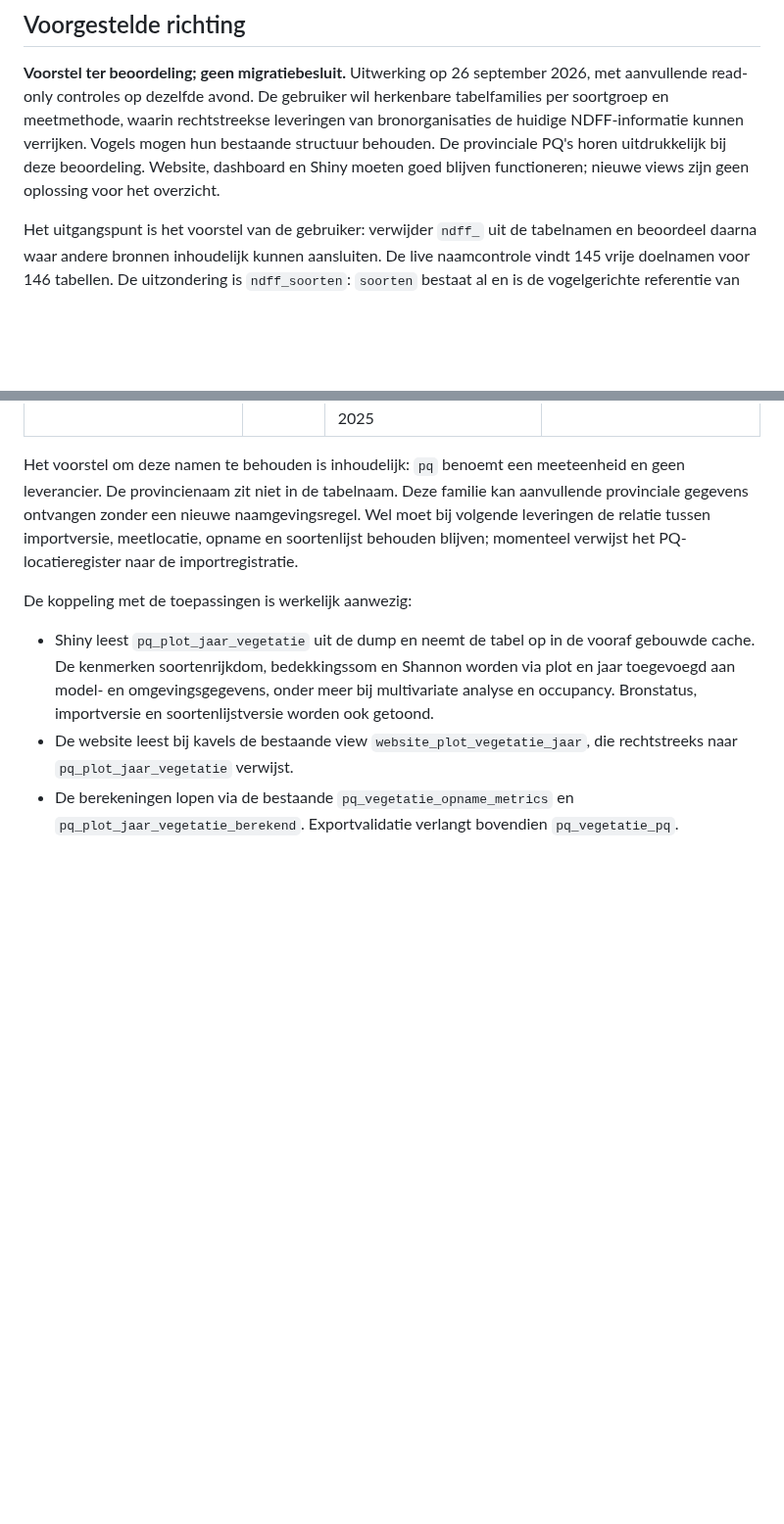
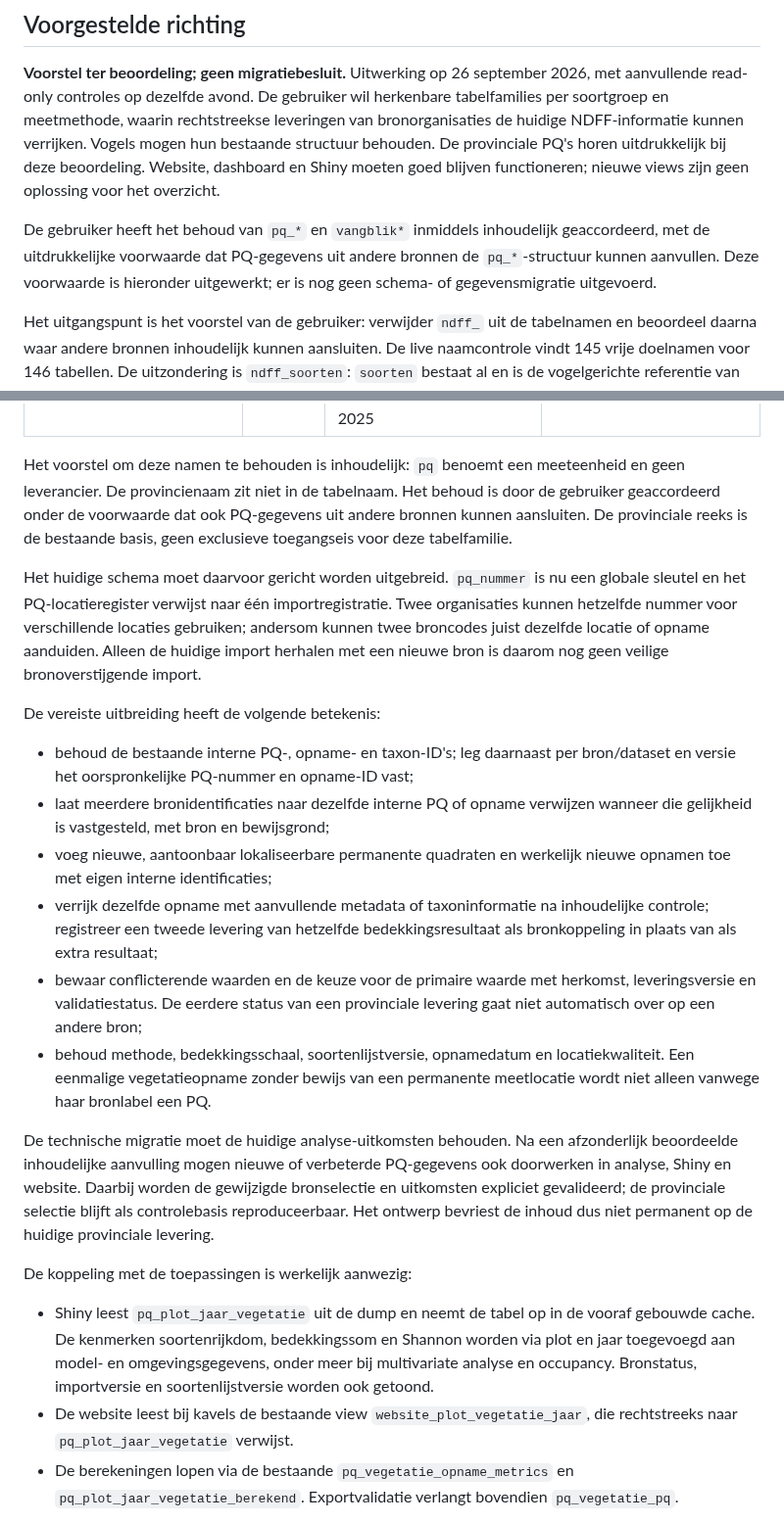
Before and after one commit to Ton2241/Meijendel, a Markdown page: docs/database/MEIJENDEL_TABELINVENTARIS.md, 2 parts joined by grey strips. Shown at 98% size. Drawn GitHub-style; blank space fills up the shorter version.

Commit message:
docs: borg PQ-aanvulling vanuit meerdere bronnen

```diff
--- a/docs/database/MEIJENDEL_TABELINVENTARIS.md
+++ b/docs/database/MEIJENDEL_TABELINVENTARIS.md
@@ -13,6 +13,11 @@ leveringen van bronorganisaties de huidige NDFF-informatie kunnen verrijken.
 Vogels mogen hun bestaande structuur behouden. De provinciale PQ's horen
 uitdrukkelijk bij deze beoordeling. Website, dashboard en Shiny moeten goed
 blijven functioneren; nieuwe views zijn geen oplossing voor het overzicht.
+
+De gebruiker heeft het behoud van `pq_*` en `vangblik*` inmiddels inhoudelijk
+geaccordeerd, met de uitdrukkelijke voorwaarde dat PQ-gegevens uit andere
+bronnen de `pq_*`-structuur kunnen aanvullen. Deze voorwaarde is hieronder
+uitgewerkt; er is nog geen schema- of gegevensmigratie uitgevoerd.
 
 Het uitgangspunt is het voorstel van de gebruiker: verwijder `ndff_` uit de
 tabelnamen en beoordeel daarna waar andere bronnen inhoudelijk kunnen
@@ -491,10 +496,41 @@ ruimtelijke of analytische toelating.
 
 Het voorstel om deze namen te behouden is inhoudelijk: `pq` benoemt een
 meeteenheid en geen leverancier. De provincienaam zit niet in de tabelnaam.
-Deze familie kan aanvullende provinciale gegevens ontvangen zonder een
-nieuwe naamgevingsregel. Wel moet bij volgende leveringen de relatie tussen
-importversie, meetlocatie, opname en soortenlijst behouden blijven; momenteel
-verwijst het PQ-locatieregister naar de importregistratie.
+Het behoud is door de gebruiker geaccordeerd onder de voorwaarde dat ook
+PQ-gegevens uit andere bronnen kunnen aansluiten. De provinciale reeks is
+de bestaande basis, geen exclusieve toegangseis voor deze tabelfamilie.
+
+Het huidige schema moet daarvoor gericht worden uitgebreid. `pq_nummer` is
+nu een globale sleutel en het PQ-locatieregister verwijst naar één
+importregistratie. Twee organisaties kunnen hetzelfde nummer voor
+verschillende locaties gebruiken; andersom kunnen twee broncodes juist
+dezelfde locatie of opname aanduiden. Alleen de huidige import herhalen
+met een nieuwe bron is daarom nog geen veilige bronoverstijgende import.
+
+De vereiste uitbreiding heeft de volgende betekenis:
+
+- behoud de bestaande interne PQ-, opname- en taxon-ID's; leg daarnaast per
+  bron/dataset en versie het oorspronkelijke PQ-nummer en opname-ID vast;
+- laat meerdere bronidentificaties naar dezelfde interne PQ of opname
+  verwijzen wanneer die gelijkheid is vastgesteld, met bron en bewijsgrond;
+- voeg nieuwe, aantoonbaar lokaliseerbare permanente quadraten en werkelijk
+  nieuwe opnamen toe met eigen interne identificaties;
+- verrijk dezelfde opname met aanvullende metadata of taxoninformatie na
+  inhoudelijke controle; registreer een tweede levering van hetzelfde
+  bedekkingsresultaat als bronkoppeling in plaats van als extra resultaat;
+- bewaar conflicterende waarden en de keuze voor de primaire waarde met
+  herkomst, leveringsversie en validatiestatus. De eerdere status van een
+  provinciale levering gaat niet automatisch over op een andere bron;
+- behoud methode, bedekkingsschaal, soortenlijstversie, opnamedatum en
+  locatiekwaliteit. Een eenmalige vegetatieopname zonder bewijs van een
+  permanente meetlocatie wordt niet alleen vanwege haar bronlabel een PQ.
+
+De technische migratie moet de huidige analyse-uitkomsten behouden. Na een
+afzonderlijk beoordeelde inhoudelijke aanvulling mogen nieuwe of verbeterde
+PQ-gegevens ook doorwerken in analyse, Shiny en website. Daarbij worden de
+gewijzigde bronselectie en uitkomsten expliciet gevalideerd; de provinciale
+selectie blijft als controlebasis reproduceerbaar. Het ontwerp bevriest de
+inhoud dus niet permanent op de huidige provinciale levering.
 
 De koppeling met de toepassingen is werkelijk aanwezig:
 
```
Also changed, not shown: other parts of docs/database/MEIJENDEL_TABELINVENTARIS.md (+1 -1 lines), TODO.md (+5 -0 lines).
